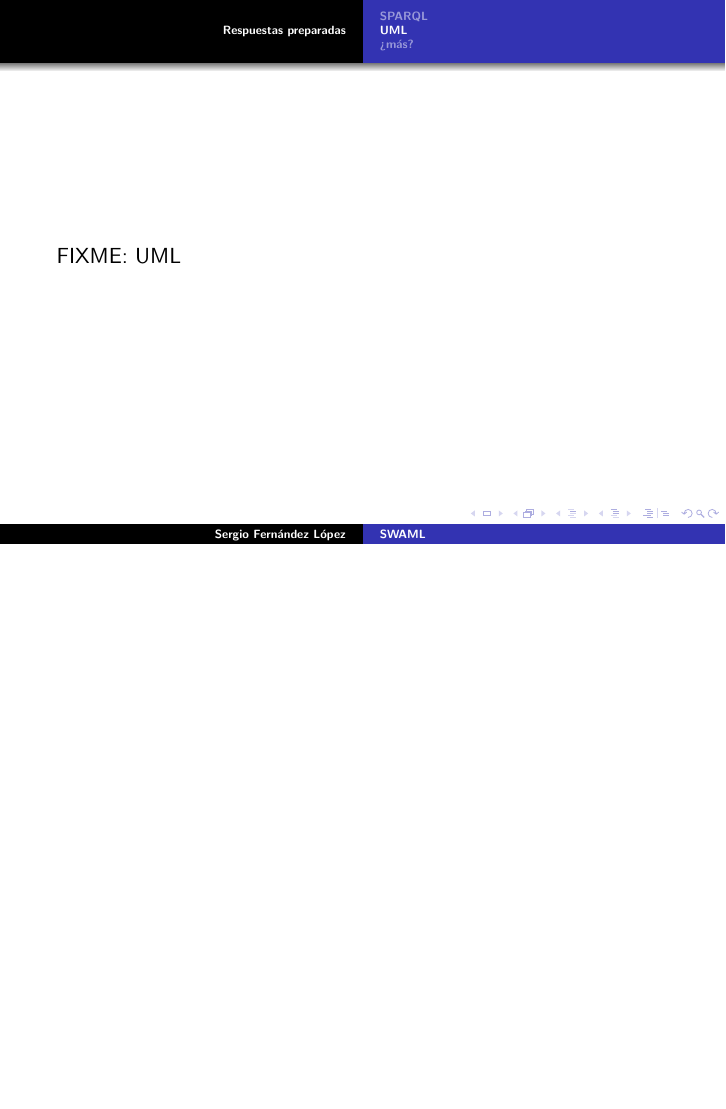
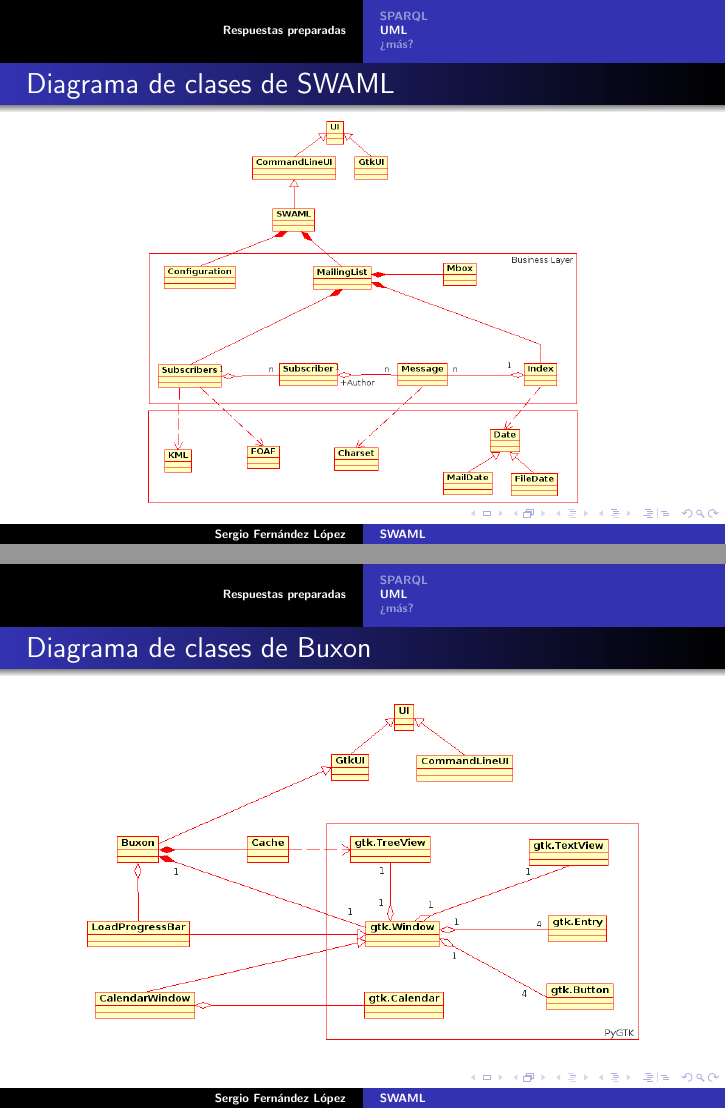
Before and after one commit to wikier/swaml, LaTeX slides (talks/20061220-pfc/swaml.tex): page 41 of 42 before the commit and pages 41 and 42 of 43 after it, the two joined at a grey line, the shorter picture padded with empty space. Compiled offline with pdfLaTeX.

Commit message:
uml slides added

```diff
--- a/talks/20061220-pfc/swaml.tex
+++ b/talks/20061220-pfc/swaml.tex
@@ -366,7 +366,16 @@
 
 \subsection{UML}
 \frame{
-  FIXME: UML
+  \frametitle{Diagrama de clases de SWAML}
+  \begin{center}
+    \includegraphics[width=0.7\textwidth]{images/clases-swaml.png}
+  \end{center}
+}
+\frame{
+  \frametitle{Diagrama de clases de Buxon}
+  \begin{center}
+    \includegraphics[width=0.9\textwidth]{images/clases-buxon.png}
+  \end{center}
 }
 
 \subsection{¿más?}
```
Also changed, not shown: talks/20061220-pfc/images/clases-buxon.png (added), talks/20061220-pfc/images/clases-swaml.png (added).
